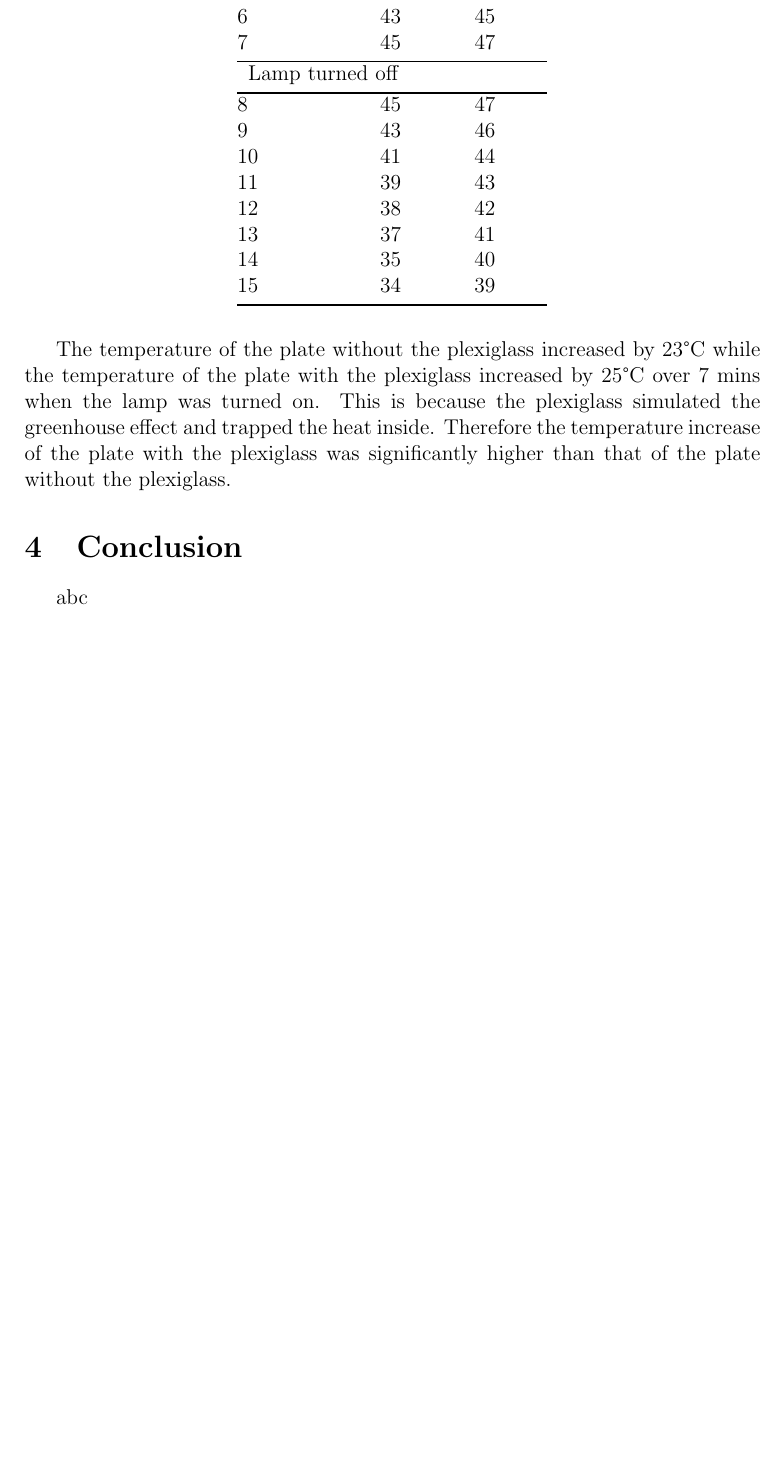
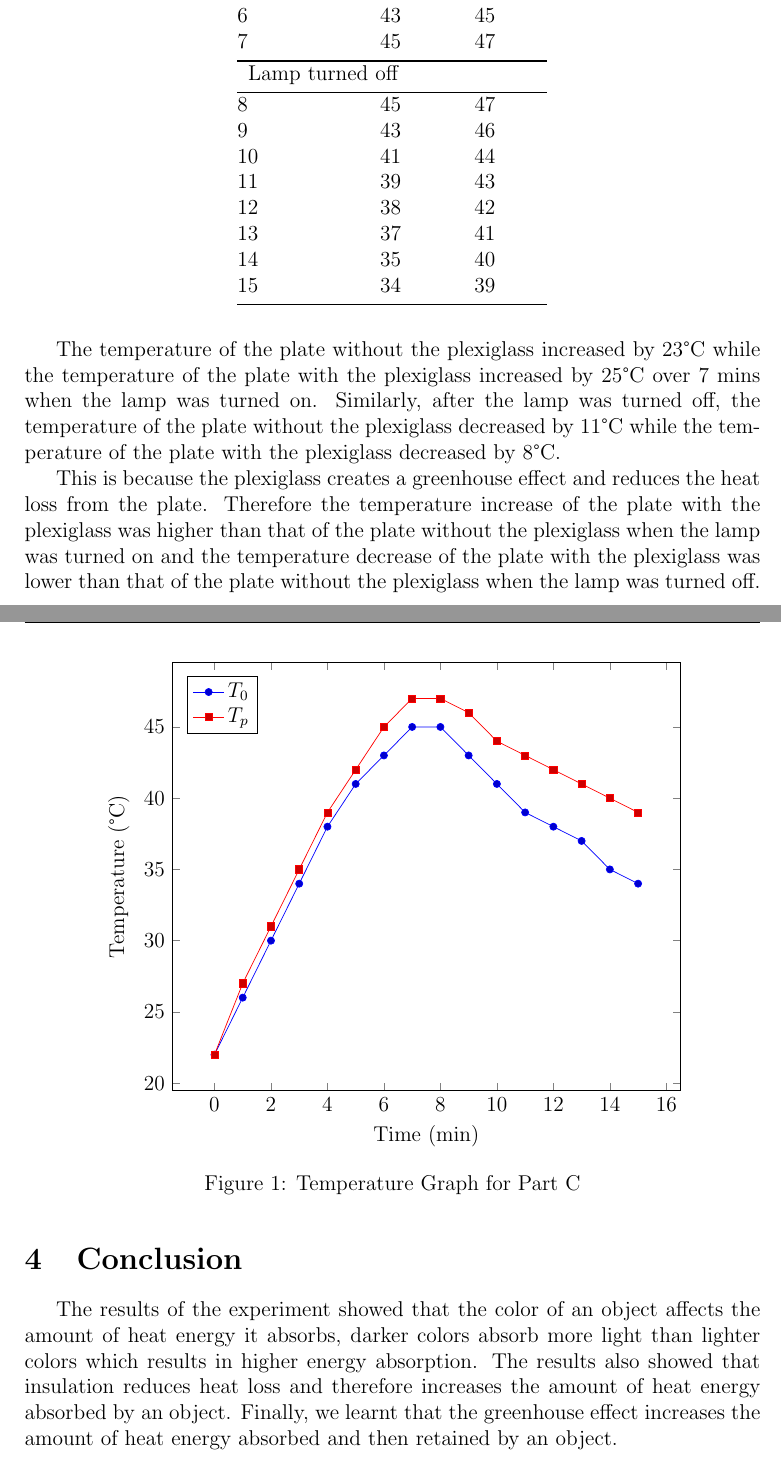
Before and after one commit to aliasgharchakera/RE-Fall23-Labs, a LaTeX document (lab7/main.tex): part of page 3 of 3 before the commit and two parts of pages 3 and 4 of 4 after it, the two joined at a grey line, cut so that both start at the same text, the shorter picture padded with empty space. Compiled offline with pdfLaTeX.

Commit message:
lab7 complete

```diff
--- a/lab7/main.tex
+++ b/lab7/main.tex
@@ -12,6 +12,8 @@
 \usepackage{textcomp}
 \usepackage{gensymb}
 \usepackage{float}
+\usepackage{pgfplots}
+\pgfplotsset{compat=1.17}
 
 \usepackage{relsize}
 
@@ -197,12 +209,84 @@ represents the temperature of the plate with the plexiglass.
 \end{table}
 
 The temperature of the plate without the plexiglass increased by 23\degree C
-while the temperature of the plate with the plexiglass increased by 25\degree
-C over 7 mins when the lamp was turned on. This is because the plexiglass simulated the greenhouse effect and trapped
-the heat inside. Therefore the temperature increase of the plate with the
-plexiglass was significantly higher than that of the plate without the
-plexiglass.
+while the temperature of the plate with the plexiglass increased by 25\degree C
+over 7 mins when the lamp was turned on. Similarly, after the lamp was turned
+off, the temperature of the plate without the plexiglass decreased by 11\degree
+C while the temperature of the plate with the plexiglass decreased by 8\degree
+C.
+
+This is because the plexiglass creates a greenhouse effect and reduces the heat
+loss from the plate. Therefore the temperature increase of the plate with the
+plexiglass was higher than that of the plate without the plexiglass when the
+lamp was turned on and the temperature decrease of the plate with the
+plexiglass was lower than that of the plate without the plexiglass when the
+lamp was turned off.
+
+% plot the above table as a graph in latex
+\begin{figure}[H]
+\centering
+\begin{tikzpicture}
+\begin{axis}[
+		width=0.8\textwidth,
+		xlabel=Time (min),
+		ylabel=Temperature (\degree C),
+		legend pos=north west,
+		legend cell align={left},
+		% enlarge x limits=0.15,
+	]
+
+	\addplot table[x expr=\coordindex, y=T0] {
+			Time T0 Tp
+			0    22 22
+			1    26 27
+			2    30 31
+			3    34 35
+			4    38 39
+			5    41 42
+			6    43 45
+			7    45 47
+			8    45 47
+			9    43 46
+			10   41 44
+			11   39 43
+			12   38 42
+			13   37 41
+			14   35 40
+			15   34 39
+		};
+	\addlegendentry{$T_0$}
+
+	\addplot table[x expr=\coordindex, y=Tp] {
+			Time T0 Tp
+			0    22 22
+			1    26 27
+			2    30 31
+			3    34 35
+			4    38 39
+			5    41 42
+			6    43 45
+			7    45 47
+			8    45 47
+			9    43 46
+			10   41 44
+			11   39 43
+			12   38 42
+			13   37 41
+			14   35 40
+			15   34 39
+		};
+	\addlegendentry{$T_p$}
+\end{axis}
+\end{tikzpicture}
+\caption{Temperature Graph for Part C}
+\end{figure}
+
 \section{Conclusion}
-abc
+The results of the experiment showed that the color of an object affects the
+amount of heat energy it absorbs, darker colors absorb more light than lighter
+colors which results in higher energy absorption. The results also showed that
+insulation reduces heat loss and therefore increases the amount of heat energy
+absorbed by an object. Finally, we learnt that the greenhouse effect increases
+the amount of heat energy absorbed and then retained by an object.
 
 \end{document}
```
Also changed, not shown: lab7/main.tex (20 more changed lines).
